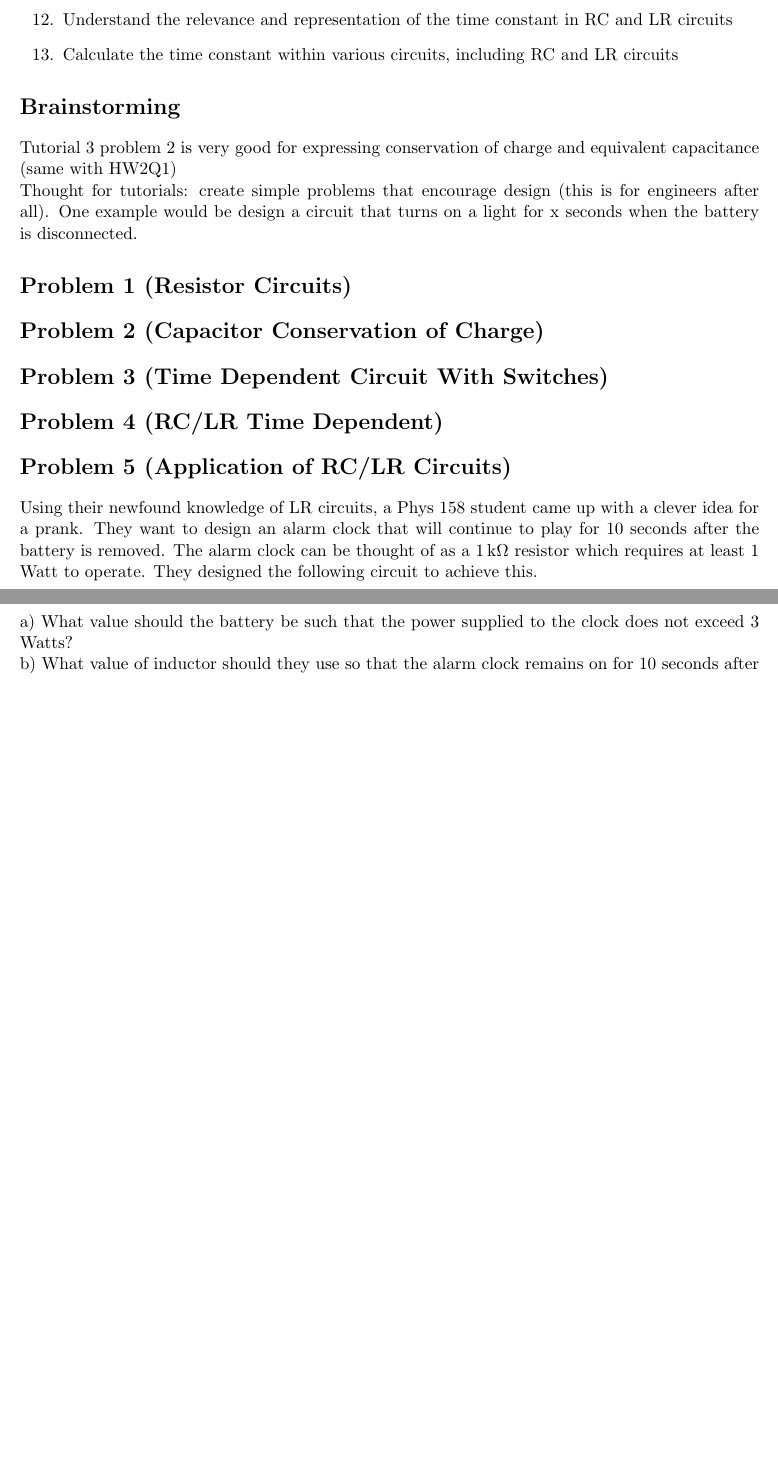
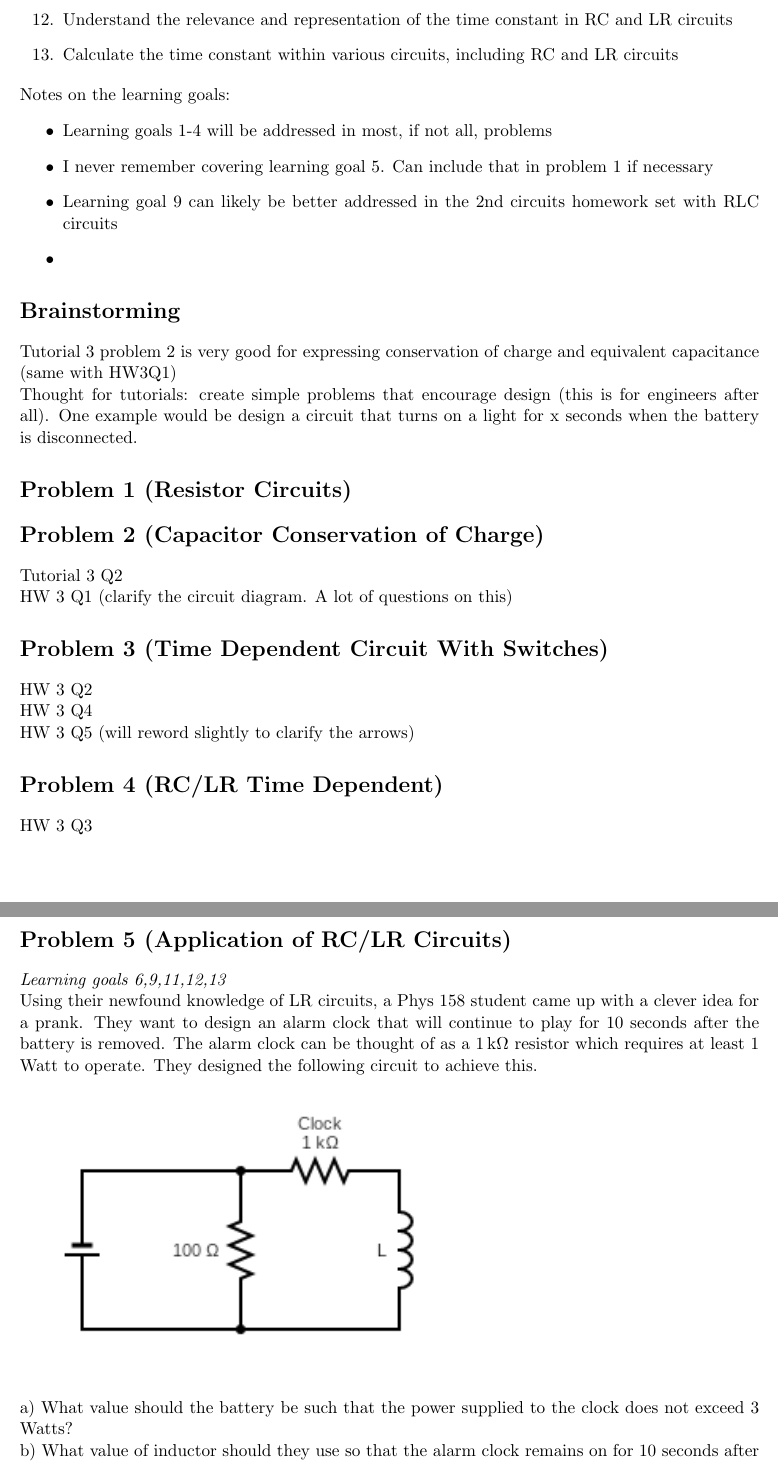
Before and after one commit to TWilson05/Phys-158-Redesign, a LaTeX document (HW-circuits1/HW-circuits1.tex): two parts of pages 2 and 3 of 4, joined at a grey line, cut so that both start at the same text, the shorter picture padded with empty space. Compiled offline with pdfLaTeX.

Commit message:
added notes on some learning goals

```diff
--- a/HW-circuits1/HW-circuits1.tex
+++ b/HW-circuits1/HW-circuits1.tex
@@ -57,21 +57,37 @@ Review topics/guides to support these topics:
     \item Understand the relevance and representation of the time constant in RC and LR circuits
     \item Calculate the time constant within various circuits, including RC and LR circuits
 \end{enumerate}
+Notes on the learning goals:
+\begin{itemize}
+    \item Learning goals 1-4 will be addressed in most, if not all, problems
+    \item I never remember covering learning goal 5. Can include that in problem 1 if necessary
+    \item Learning goal 9 can likely be better addressed in the 2nd circuits homework set with RLC circuits
+    \item
+\end{itemize}
+
+
 
 \section*{Brainstorming}
-Tutorial 3 problem 2 is very good for expressing conservation of charge and equivalent capacitance (same with HW2Q1)\\
+Tutorial 3 problem 2 is very good for expressing conservation of charge and equivalent capacitance (same with HW3Q1)\\
 Thought for tutorials: create simple problems that encourage design (this is for engineers after all). One example would be design a circuit that turns on a light for x seconds when the battery is disconnected.
 
 
 \section*{Problem 1 (Resistor Circuits)}
 
 \section*{Problem 2 (Capacitor Conservation of Charge)}
+Tutorial 3 Q2\\
+HW 3 Q1 (clarify the circuit diagram. A lot of questions on this)
 
 \section*{Problem 3 (Time Dependent Circuit With Switches)}
+HW 3 Q2\\
+HW 3 Q4\\
+HW 3 Q5 (will reword slightly to clarify the arrows)
 
 \section*{Problem 4 (RC/LR Time Dependent)}
+HW 3 Q3
 
 \section*{Problem 5 (Application of RC/LR Circuits)}
+\textit{Learning goals 6,9,11,12,13}\\
 Using their newfound knowledge of LR circuits, a Phys 158 student came up with a clever idea for a prank. They want to design an alarm clock that will continue to play for 10 seconds after the battery is removed. The alarm clock can be thought of as a $1\units{k\Omega}$ resistor which requires at least 1 Watt to operate. They designed the following circuit to achieve this.\\
 \includegraphics{Images/AlarmClockCircuit}\\
 a) What value should the battery be such that the power supplied to the clock does not exceed 3 Watts?\\
```
Also changed, not shown: HW-circuits1/HW-circuits1.pdf, HW-circuits1/HW-circuits1.tex (1 more changed lines), 4 other files.
